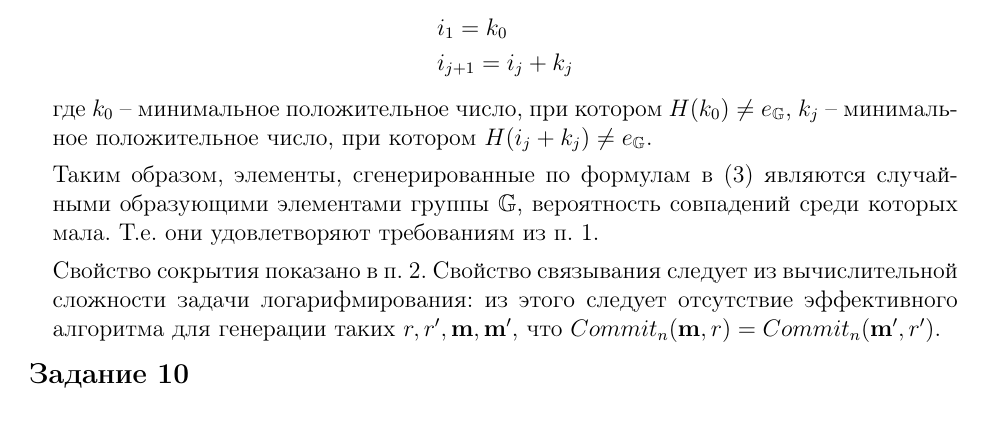
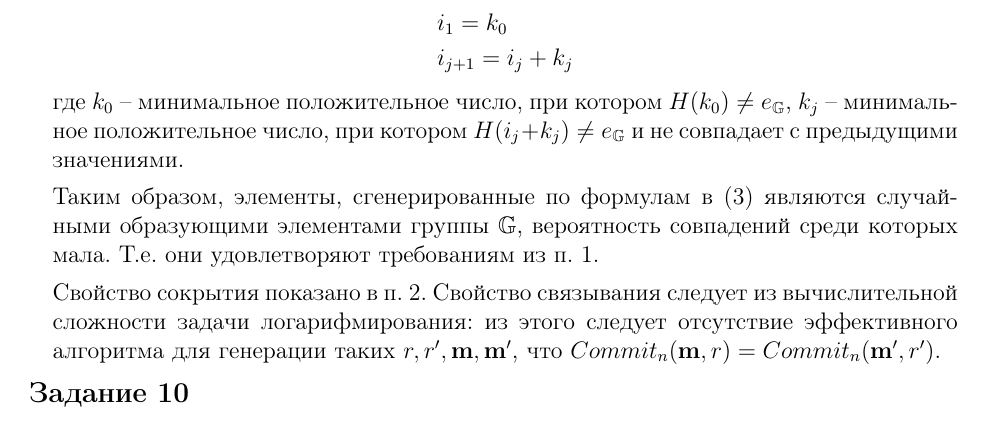
Before and after one commit to GeorgiiFirsov/applied-cryptography, a LaTeX document (HW/HW.tex): part of page 6 of 8, cut so that both start at the same text. Compiled offline with pdfLaTeX.

Commit message:
fix: HW. Task 9.3 fixed

```diff
--- a/HW/HW.tex
+++ b/HW/HW.tex
@@ -353,7 +355,8 @@ $e_{\mathbb{G}}$, являются образующими. Это значит,
             \end{split}
         \end{equation*}
         где $k_0$ -- минимальное положительное число, при котором $H(k_0) \ne e_{\mathbb{G}}$,
-        $k_j$ -- минимальное положительное число, при котором $H(i_j + k_j) \ne e_{\mathbb{G}}$.
+        $k_j$ -- минимальное положительное число, при котором $H(i_j + k_j) \ne e_{\mathbb{G}}$ и не
+        совпадает с предыдущими значениями.
 
         Таким образом, элементы, сгенерированные по формулам в (\ref{9.3-elems-generation}) являются
         случайными образующими элементами группы $\mathbb{G}$, вероятность совпадений среди которых
```
Also changed, not shown: HW/HW.pdf, HW/HW.tex (2 more changed lines).
